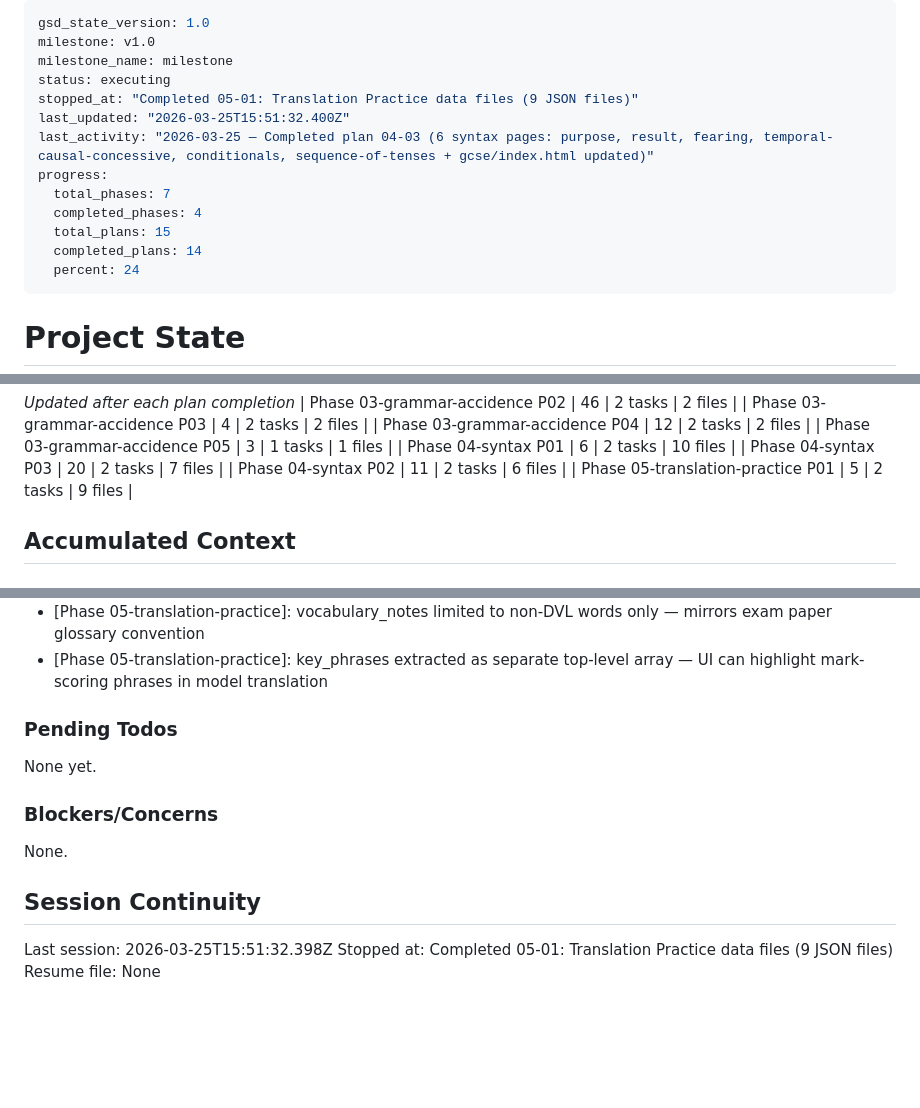
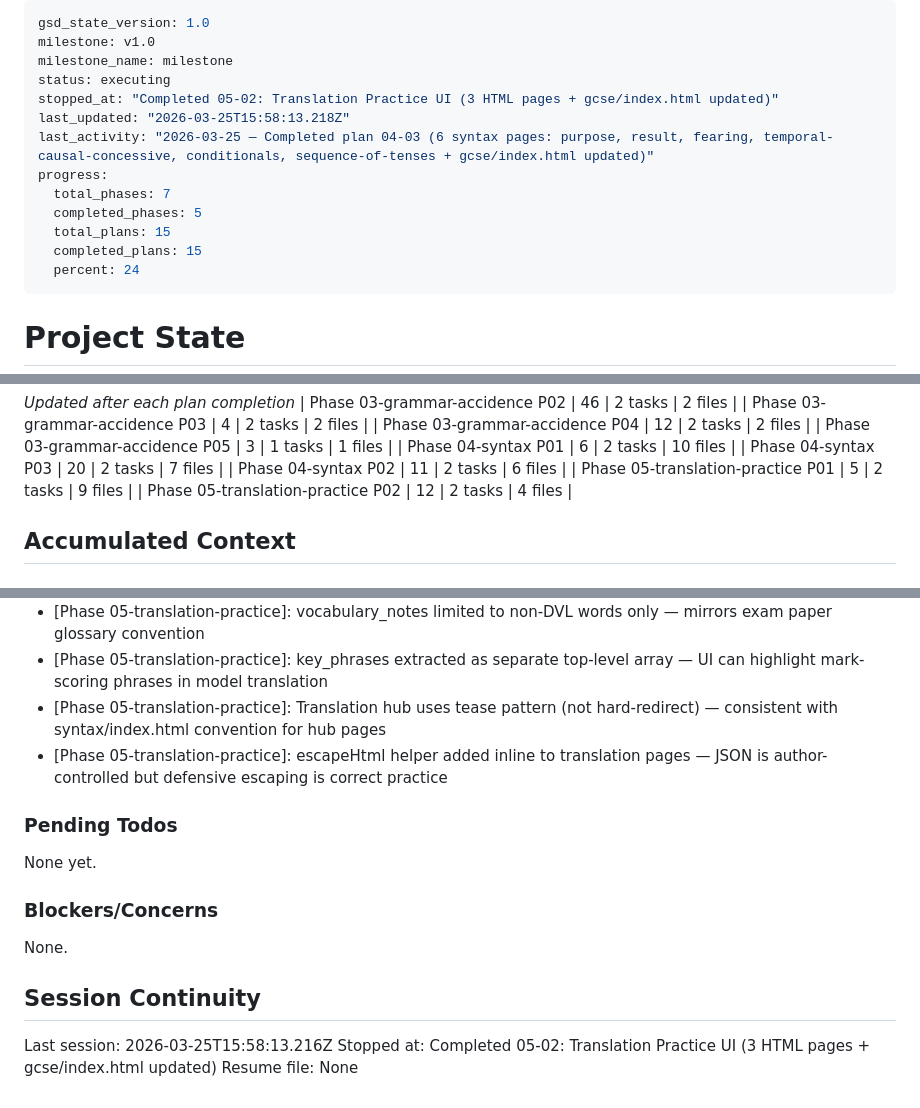
Before and after one commit to joshlamb9-tech/caerus-latin, a Markdown page: .planning/STATE.md, 3 parts joined by grey strips. Drawn GitHub-style; blank space fills up the shorter version.

Commit message:
docs(05-02): complete translation practice UI plan
- 05-02-SUMMARY.md: translation hub, passage library, English-to-Latin UI complete
- STATE.md: progress updated to 100%, decisions recorded, session noted
- ROADMAP.md: phase 05 marked complete (2/2 plans)

```diff
--- a/.planning/STATE.md
+++ b/.planning/STATE.md
@@ -3,14 +3,14 @@ gsd_state_version: 1.0
 milestone: v1.0
 milestone_name: milestone
 status: executing
-stopped_at: "Completed 05-01: Translation Practice data files (9 JSON files)"
-last_updated: "2026-03-25T15:51:32.400Z"
+stopped_at: "Completed 05-02: Translation Practice UI (3 HTML pages + gcse/index.html updated)"
+last_updated: "2026-03-25T15:58:13.218Z"
 last_activity: "2026-03-25 — Completed plan 04-03 (6 syntax pages: purpose, result, fearing, temporal-causal-concessive, conditionals, sequence-of-tenses + gcse/index.html updated)"
 progress:
   total_phases: 7
-  completed_phases: 4
+  completed_phases: 5
   total_plans: 15
-  completed_plans: 14
+  completed_plans: 15
   percent: 24
 ---
 
@@ -60,6 +60,7 @@ Progress: [███░░░░░░░] 24%
 | Phase 04-syntax P03 | 20 | 2 tasks | 7 files |
 | Phase 04-syntax P02 | 11 | 2 tasks | 6 files |
 | Phase 05-translation-practice P01 | 5 | 2 tasks | 9 files |
+| Phase 05-translation-practice P02 | 12 | 2 tasks | 4 files |
 
 ## Accumulated Context
 
@@ -102,6 +103,8 @@ Progress: [███░░░░░░░] 24%
 - [Phase 05-translation-practice]: Passage latin_text uses line-numbered array entries — mirrors J282 exam paper format
 - [Phase 05-translation-practice]: vocabulary_notes limited to non-DVL words only — mirrors exam paper glossary convention
 - [Phase 05-translation-practice]: key_phrases extracted as separate top-level array — UI can highlight mark-scoring phrases in model translation
+- [Phase 05-translation-practice]: Translation hub uses tease pattern (not hard-redirect) — consistent with syntax/index.html convention for hub pages
+- [Phase 05-translation-practice]: escapeHtml helper added inline to translation pages — JSON is author-controlled but defensive escaping is correct practice
 
 ### Pending Todos
 
@@ -113,6 +116,6 @@ None.
 
 ## Session Continuity
 
-Last session: 2026-03-25T15:51:32.398Z
-Stopped at: Completed 05-01: Translation Practice data files (9 JSON files)
+Last session: 2026-03-25T15:58:13.216Z
+Stopped at: Completed 05-02: Translation Practice UI (3 HTML pages + gcse/index.html updated)
 Resume file: None
```
Also changed, not shown: .planning/ROADMAP.md (+2 -2 lines), 1 other file.
